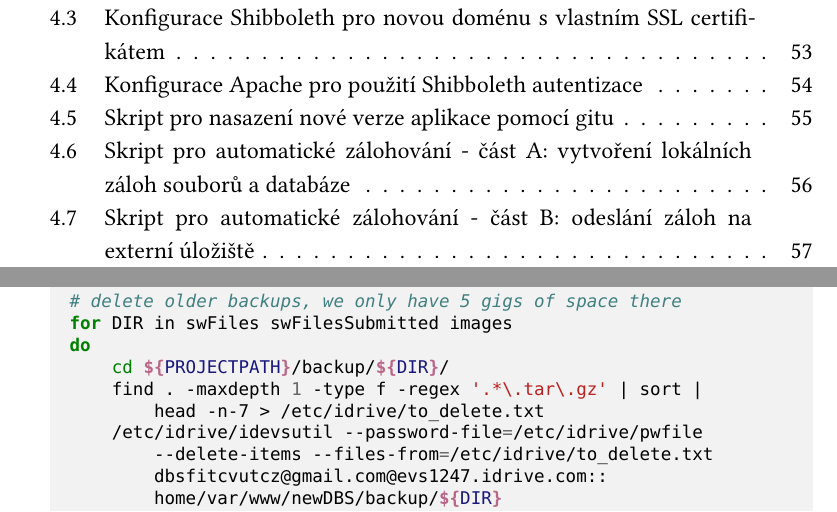
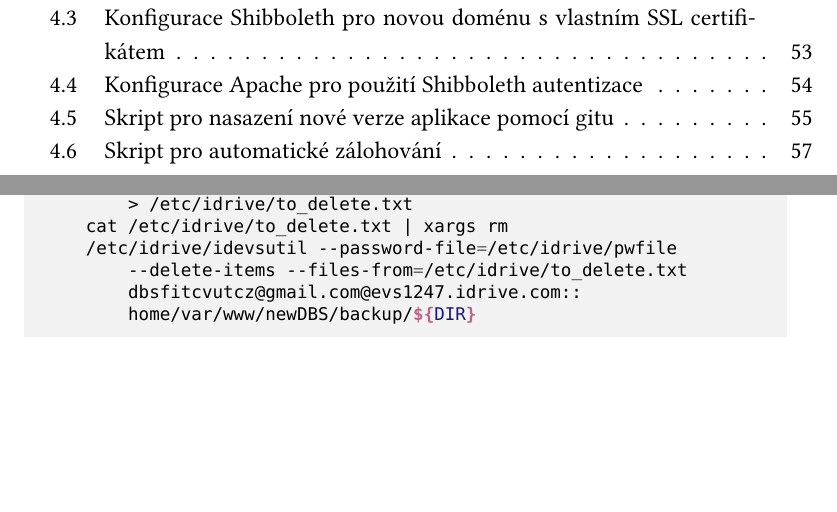
Before and after one commit to oldamalec/bc-thesis, a LaTeX thesis (tex/base.tex, which reads tex/4_infrastruktura.tex): two parts of pages 15 and 77 of 105 before the commit and two parts of pages 15 and 76 of 105 after it, joined at a grey line, cut so that both start at the same text, the shorter picture padded with empty space. The pictures show the PDF file BP_Malec_Oldrich_2017.pdf that the author committed with the source.

Commit message:
Fixed backup script

```diff
--- a/tex/4_infrastruktura.tex
+++ b/tex/4_infrastruktura.tex
@@ -456,6 +456,7 @@ PROJECTPATH="/var/www/newDBS"
 # ===== SWFILES =====
 for DIR in swFiles swFilesSubmitted images
 do
+    # preparements
     mkdir -p ${PROJECTPATH}/backup/${DIR}
 
     # create backup
@@ -466,15 +467,21 @@ do
     cd ${PROJECTPATH}/backup/${DIR}/
-    rm $(find . -maxdepth 1 -type f -regex '.*\.tar\.gz' | sort |
-        head -n-7) 2>/dev/null
+    find . -maxdepth 1 -type f -regex '.*\.tar\.gz' | sort | head -n-7
+        > /etc/idrive/to_delete.txt
+    cat /etc/idrive/to_delete.txt | xargs rm
+    /etc/idrive/idevsutil --password-file=/etc/idrive/pwfile
+        --delete-items --files-from=/etc/idrive/to_delete.txt
+        dbsfitcvutcz@gmail.com@evs1247.idrive.com::
+        home/var/www/newDBS/backup/${DIR}
 
     # once a month, create a persistent backup
     if [ $(date +%d) == 01 ] ; then
         cd ${PROJECTPATH}/backup/${DIR}/
         mkdir -p persistent
-        cp $(find . -maxdepth 1 -type f -regex '.*\.tar\.gz' | sort |
-            tail -1) persistent/
+        cp $(find . -maxdepth 1 -type f -regex '.*\.tar\.gz' | sort
+            | tail -1) persistent/
     fi
 done
 
 # ===== DATABASE =====
+# preparements
 mkdir -p ${PROJECTPATH}/backup/database
@@ -488,43 +495,28 @@ gzip -f $(date +%Y%m%d).sql
-rm $(find . -maxdepth 1 -type f -regex '.*\.sql\.gz' | sort |
-    head -n-7)
+    \end{minted}
+\end{listing}
+\begin{listing}[H]
+	\begin{minted}[]{Bash}
+# delete dumps older than a week, also on the remote host
+find . -maxdepth 1 -type f -regex '.*\.sql\.gz' | sort | head -n-7
+    > /etc/idrive/to_delete.txt
+cat /etc/idrive/to_delete.txt | xargs rm
+/etc/idrive/idevsutil --delete-items --password-file=/etc/idrive/pwfile
+    --files-from=/etc/idrive/to_delete.txt dbsfitcvutcz@gmail.com
+    @evs1247.idrive.com::home/var/www/newDBS/backup/database
 
 # once a month, create a persistent dump
 if [ $(date +%d) == 01 ] ; then
     mkdir -p persistent
-    cp $(find . -maxdepth 1 -type f -regex '.*\.sql\.gz' | sort |
-        tail -1) persistent/
+    cp $(find . -maxdepth 1 -type f -regex '.*\.sql\.gz'
+    | sort | tail -1) persistent/
 fi
-	\end{minted}
-	\caption{Skript pro automatické zálohování - část A: vytvoření lokálních záloh souborů a databáze} \label{code:backup-a}
-\end{listing}
-\begin{listing}[H]
-	\begin{minted}[]{Bash}
+
 # ===== OFFSITE BACKUP =====
-# delete older backups, we only have 5 gigs of space there
-for DIR in swFiles swFilesSubmitted images
-do
-    cd ${PROJECTPATH}/backup/${DIR}/
-    find . -maxdepth 1 -type f -regex '.*\.tar\.gz' | sort |
-        head -n-7 > /etc/idrive/to_delete.txt
-    /etc/idrive/idevsutil --password-file=/etc/idrive/pwfile
-        --delete-items --files-from=/etc/idrive/to_delete.txt
-        dbsfitcvutcz@gmail.com@evs1247.idrive.com::
-        home/var/www/newDBS/backup/${DIR}
-done
-cd ${PROJECTPATH}/backup/database/
-find . -maxdepth 1 -type f -regex '.*\.sql\.gz' | sort |
-    head -n-7 > /etc/idrive/to_delete.txt
-/etc/idrive/idevsutil --delete-items
-    --password-file=/etc/idrive/pwfile
-    --files-from=/etc/idrive/to_delete.txt dbsfitcvutcz@gmail.com
-    @evs1247.idrive.com::home/var/www/newDBS/backup/database
-
-# upload new backups
 /etc/idrive/idevsutil --password-file=/etc/idrive/pwfile
     --files-from=/etc/idrive/filelist.txt /
     dbsfitcvutcz@gmail.com@evs1247.idrive.com::home/
 	\end{minted}
-	\caption{Skript pro automatické zálohování - část B: odeslání záloh na externí úložiště} \label{code:backup-b}
+	\caption{Skript pro automatické zálohování} \label{code:backup}
 \end{listing}
 Kromě zálohování databáze a dat semestrálních prací a obrázků použitých v testech jsou samozřejmě zálohovány i zdrojové kódy aplikace. Toto je však řešeno implicitně používáním gitu, který je \emph{distribuovaný}, a v případě problému s hlavním repozitářem ho je možné obnovit z jakéhokoliv klienta.
 
```
Also changed, not shown: BP_Malec_Oldrich_2017.pdf, tex/4_infrastruktura.tex (8 more changed lines).
